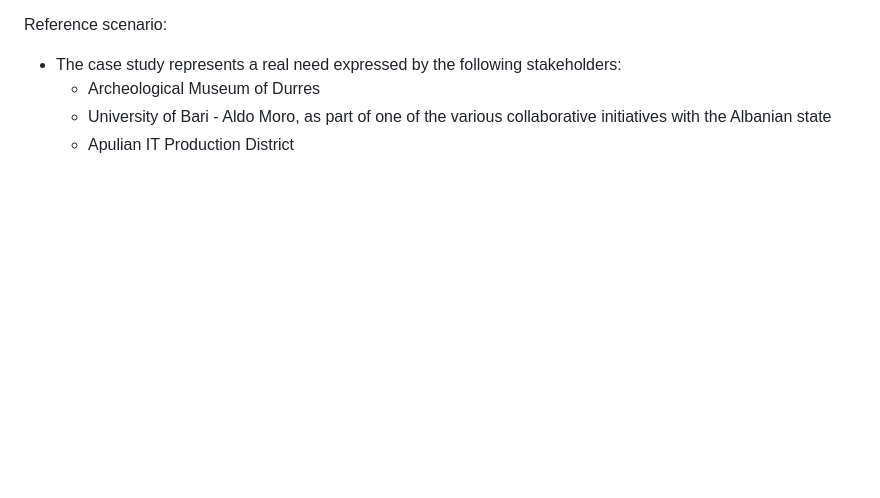
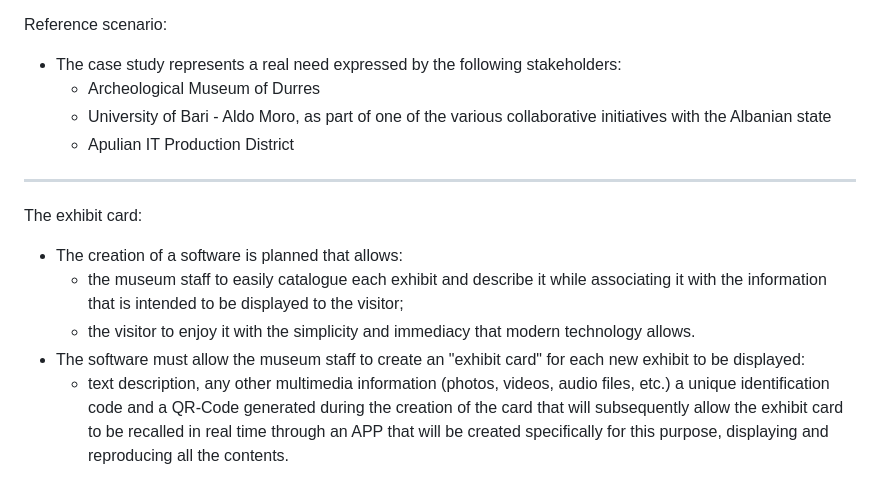
Before and after one commit to ningia92/uniba, a Markdown page: README.md, the part around the change printed below. GitHub-like rendering; blank space fills up the shorter version.

```diff
--- a/README.md
+++ b/README.md
@@ -115,3 +115,12 @@ Reference scenario:
   - Archeological Museum of Durres
   - University of Bari - Aldo Moro, as part of one of the various collaborative initiatives with the Albanian state
   - Apulian IT Production District
+
+********************************************************************
+
+The exhibit card:
+- The creation of a software is planned that allows:
+  - the museum staff to easily catalogue each exhibit and describe it while associating it with the information that is intended to be displayed to the visitor;
+  - the visitor to enjoy it with the simplicity and immediacy that modern technology allows.
+- The software must allow the museum staff to create an "exhibit card" for each new exhibit to be displayed:
+  - text description, any other multimedia information (photos, videos, audio files, etc.) a unique identification code and a QR-Code generated during the creation of the card that will subsequently allow the exhibit card to be recalled in real time through an APP that will be created specifically for this purpose, displaying and reproducing all the contents.
```
Also changed, not shown: other parts of README.md (+1 -1 lines).
